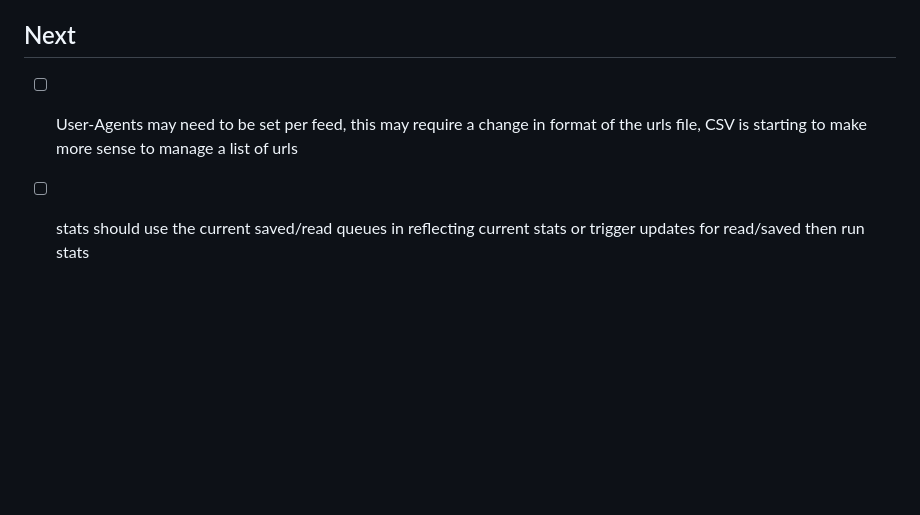
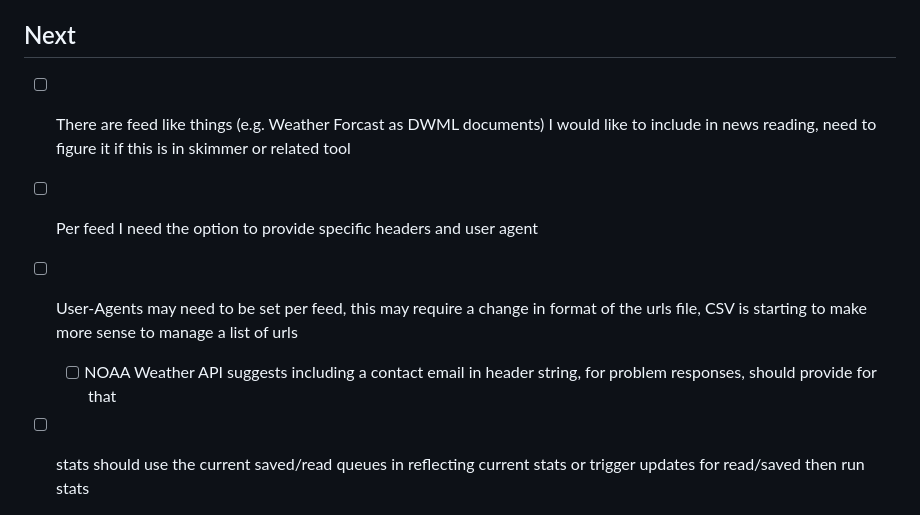
Before and after one commit to rsdoiel/skimmer, a Markdown page: TODO.md, the part around the change. Rendered like a GitHub page; blank space fills up the shorter version.

Commit message:
Quick Save

```diff
--- a/TODO.md
+++ b/TODO.md
@@ -8,7 +8,10 @@
 
 ## Next
 
+- [ ] There are feed like things (e.g. Weather Forcast as DWML documents) I would like to include in news reading, need to figure it if this is in skimmer or related tool
+- [ ] Per feed I need the option to provide specific headers and user agent
 - [ ] User-Agents may need to be set per feed, this may require a change in format of the urls file, CSV is starting to make more sense to manage a list of urls
+	- [ ] NOAA Weather API suggests including a contact email in header string, for problem responses, should provide for that
 - [ ] stats should use the current saved/read queues in reflecting current stats or trigger updates for read/saved then run stats
 - [x] Add a stats option to show the items in the database
 - [ ] Look implementing full text search on items table via FTS4 or FTS5
```
